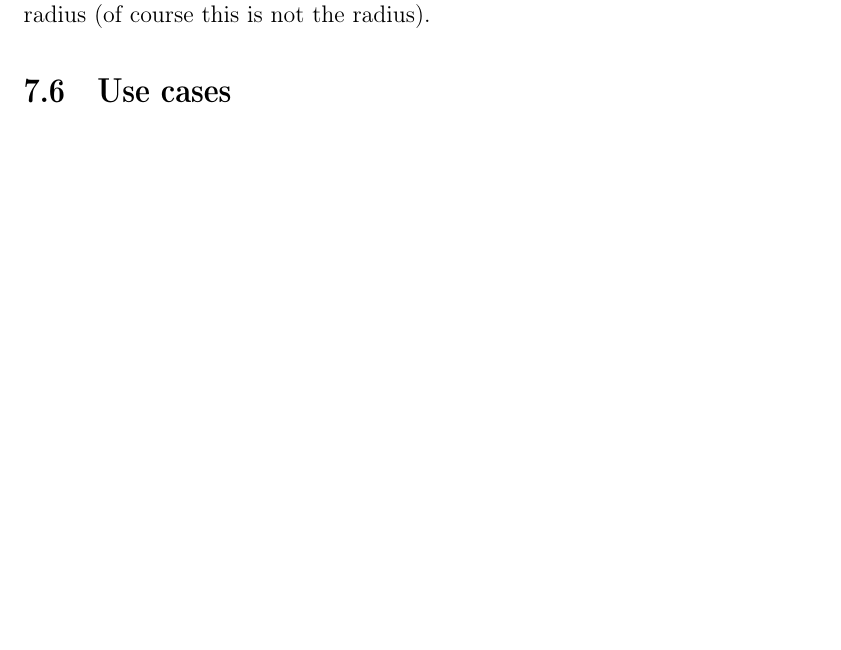
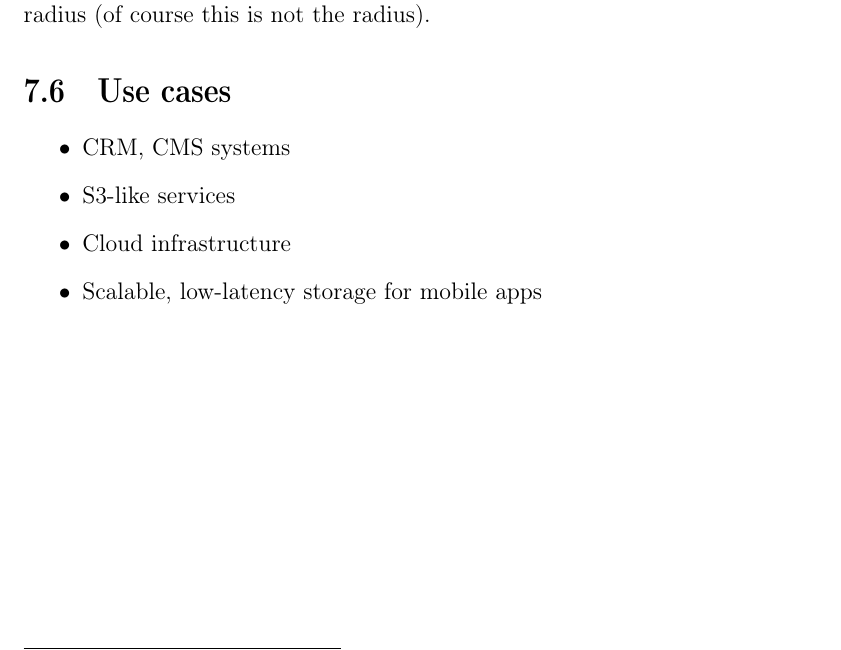
Before and after one commit to le0pard/my_little_nosql, a LaTeX book (my_little_nosql.tex, which reads couchdb.tex): part of page 16 of 20, cut so that both start at the same text, the shorter picture padded with empty space. Compiled offline with pdfLaTeX.

Commit message:
couchdb use cases

```diff
--- a/couchdb.tex
+++ b/couchdb.tex
@@ -84,3 +84,10 @@ Another problem in CouchDB is a geo search, for example, find all objects within
 
 
 \section{Use cases}
+
+\begin{itemize}
+  \item CRM, CMS systems
+  \item S3-like services
+  \item Cloud infrastructure
+  \item Scalable, low-latency storage for mobile apps
+\end{itemize}
```
